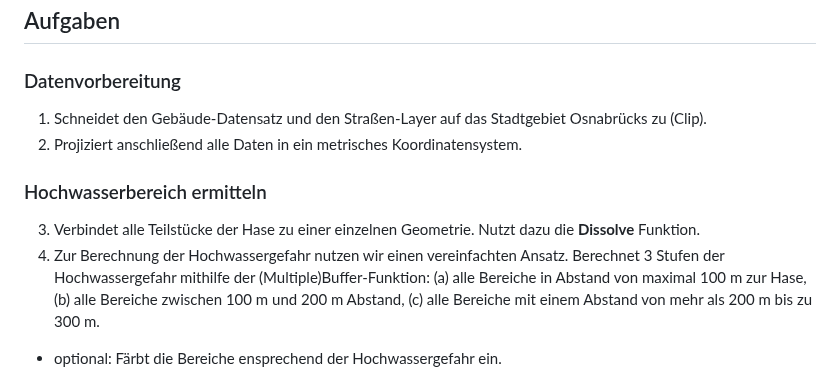
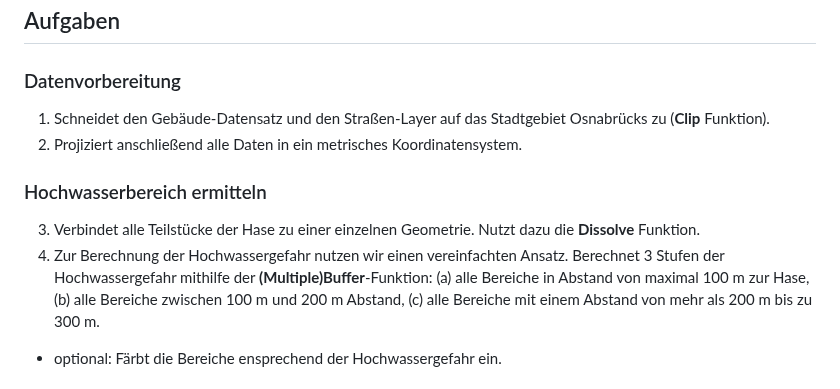
Before and after one commit to GeowazM/Einfuehrung-GIS-fur-Geowissenschaften, a Markdown page: exercise_04/readme.md, the part around the change. Drawn GitHub-style.

```diff
--- a/exercise_04/readme.md
+++ b/exercise_04/readme.md
@@ -22,12 +22,12 @@ Ladet euch [die Daten herunter](exercise_04_data.zip) und speichert sie auf eure
 ## Aufgaben
 
 ### Datenvorbereitung
-1. Schneidet den Gebäude-Datensatz und den Straßen-Layer auf das Stadtgebiet Osnabrücks zu (Clip).
+1. Schneidet den Gebäude-Datensatz und den Straßen-Layer auf das Stadtgebiet Osnabrücks zu (**Clip** Funktion).
 2. Projiziert anschließend alle Daten in ein metrisches Koordinatensystem.
 
 ### Hochwasserbereich ermitteln
 3. Verbindet alle Teilstücke der Hase zu einer einzelnen Geometrie. Nutzt dazu die **Dissolve** Funktion.
-4. Zur Berechnung der Hochwassergefahr nutzen wir einen vereinfachten Ansatz. Berechnet 3 Stufen der Hochwassergefahr mithilfe der (Multiple)Buffer-Funktion:
+4. Zur Berechnung der Hochwassergefahr nutzen wir einen vereinfachten Ansatz. Berechnet 3 Stufen der Hochwassergefahr mithilfe der **(Multiple)Buffer**-Funktion:
   (a) alle Bereiche in Abstand von maximal 100 m zur Hase,
   (b) alle Bereiche zwischen 100 m und 200 m Abstand,
   (c) alle Bereiche mit einem Abstand von mehr als 200 m bis zu 300 m.
```
